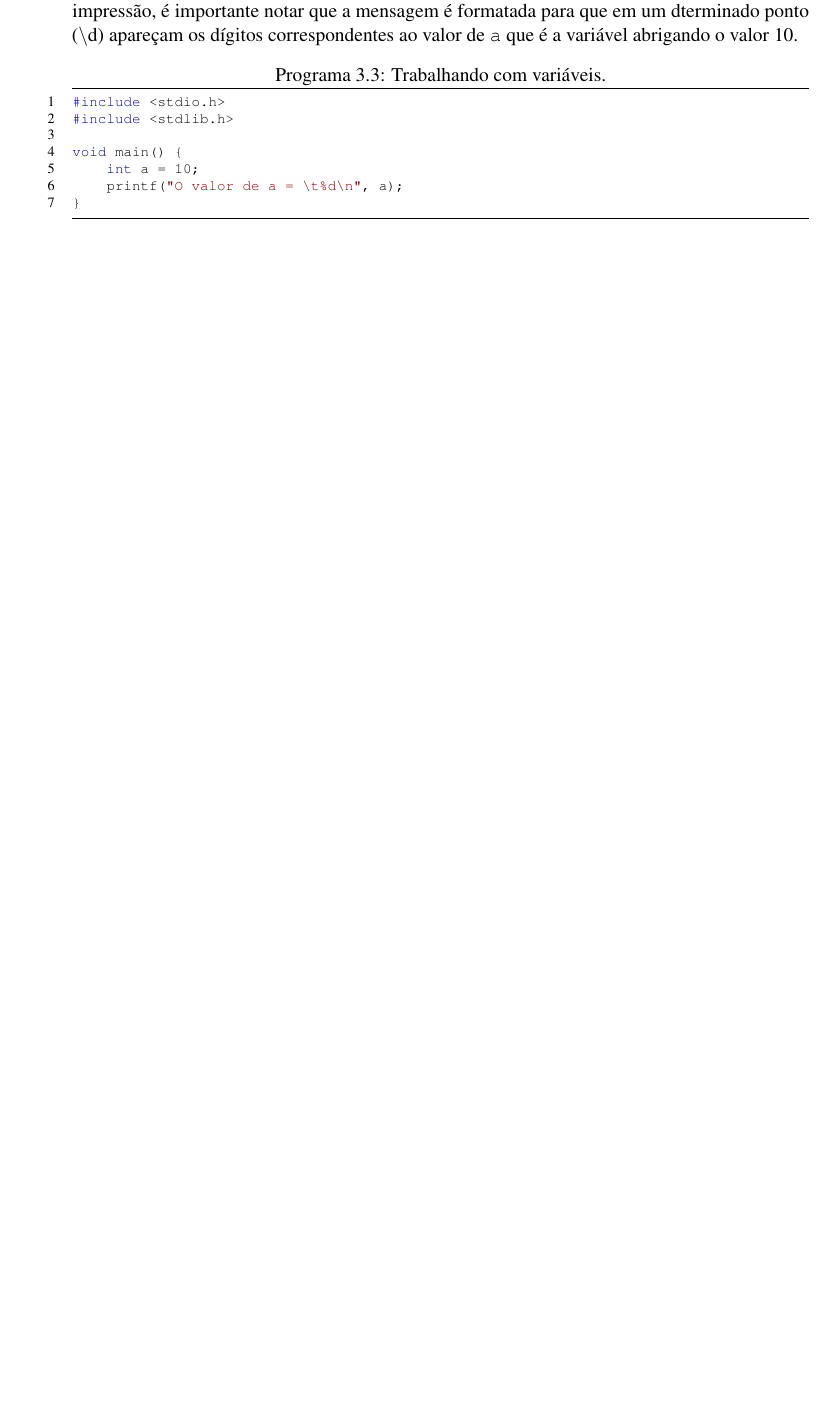
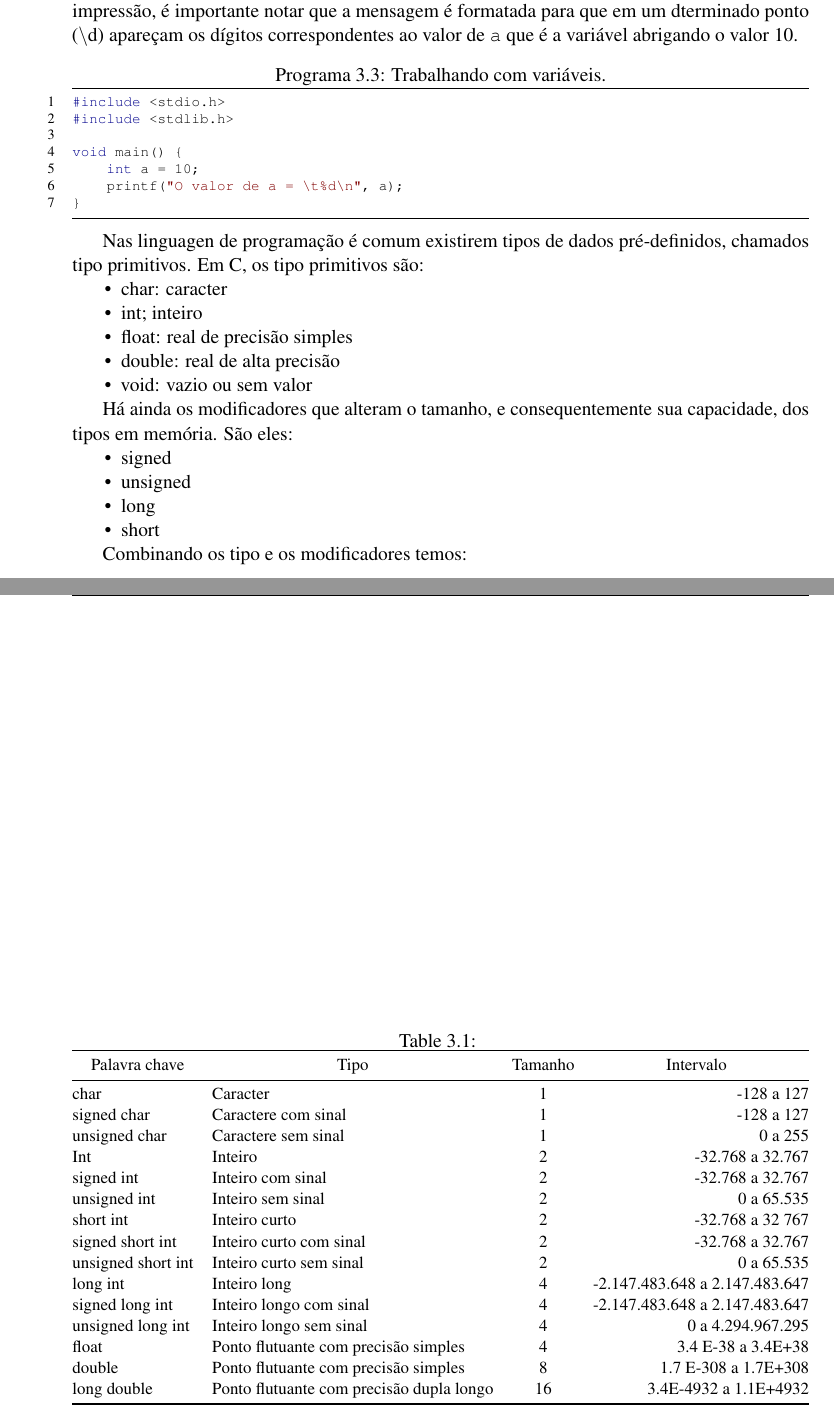
Before and after one commit to giiff/livro_algoritmos_e_estruturas_de_dados, a LaTeX book (livro_algoritmos_e_estruturas_de_dados.tex, which reads structure.tex): part of page 10 of 31 before the commit and two parts of pages 10 and 11 of 32 after it, the two joined at a grey line, cut so that both start at the same text, the shorter picture padded with empty space. Compiled offline with pdfLaTeX.

Commit message:
tipos e modificadores

```diff
--- a/livro_algoritmos_e_estruturas_de_dados.tex
+++ b/livro_algoritmos_e_estruturas_de_dados.tex
@@ -45,7 +45,7 @@
 \usepackage[
 colorinlistoftodos,
 prependcaption,
-color=green,
+%color=green,
 textsize=small,
 linecolor=red,
 backgroundcolor=lightGray,
@@ -77,14 +77,16 @@ bordercolor=black]{todonotes}
 	breaklines=true,                % break lines when it's needed
 	basicstyle=\ttfamily\scriptsize % font family and size (need package courier)
 }
-\renewcommand{\lstlistingname}{Programa}
+
 
 % Bibliography
 %\usepackage[backend=biber,style=authoryear,autocite=inline, citestyle=authoryear]{biblatex}
 \usepackage[style=abnt]{biblatex}
 \addbibresource{bibliography.bib} % BibTeX bibliography file
 \defbibheading{bibempty}{}
+
 \renewcommand*{\nameyeardelim}{\addcomma\space}
+\renewcommand{\lstlistingname}{Programa}
 
 \newcommand{\VER}[1]{\begingroup\color{red}#1\endgroup}
 \newcommand{\terminal}[1]{\todo[inline]{\ttfamily{#1}}}
@@ -281,6 +286,56 @@ O Programa~\ref{prog003} mostra um exemplo de variável representando o valor in
 Na impressão, é importante notar que a mensagem é formatada para que em um dterminado ponto ($\backslash$d) apareçam os dígitos correspondentes ao valor de \texttt{a} que é a variável abrigando o valor 10.
 
 \lstinputlisting[label={prog003},language=C, caption={Trabalhando com variáveis.}]{Code/Basics/prog003.c}
+
+Nas linguagen de programação é comum existirem tipos de dados pré-definidos, chamados tipo primitivos.
+Em C, os tipo primitivos são:
+
+\begin{itemize}
+	\item char: caracter
+	\item int; inteiro
+	\item float: real de precisão simples
+	\item double: real de alta precisão
+	\item void: vazio ou sem valor
+\end{itemize}
+
+Há ainda os modificadores que alteram o tamanho, e consequentemente sua capacidade, dos tipos em memória. São eles:
+
+\begin{itemize}
+	\item signed
+	\item unsigned
+	\item long
+	\item short
+\end{itemize}
+
+Combinando os tipo e os modificadores temos:
+
+\begin{table}[htb]
+	\centering
+	\caption{}
+	\label{tab:tipos_modificadores}
+	\resizebox{\textwidth}{!}{%
+		\begin{tabular}{@{}llcr@{}}
+			\toprule
+			\multicolumn{1}{c}{Palavra chave} & \multicolumn{1}{c}{Tipo}                 & Tamanho & \multicolumn{1}{c}{Intervalo}  \\ \midrule
+			char                              & Caracter                                 & 1       & -128 a 127                     \\
+			signed char                       & Caractere com sinal                      & 1       & -128 a 127                     \\
+			unsigned char                     & Caractere sem sinal                      & 1       & 0 a 255                        \\
+			Int                               & Inteiro                                  & 2       & -32.768 a 32.767               \\
+			signed int                        & Inteiro com sinal                        & 2       & -32.768 a 32.767               \\
+			unsigned int                      & Inteiro sem sinal                        & 2       & 0 a 65.535                     \\
+			short int                         & Inteiro curto                            & 2       & -32.768 a 32 767               \\
+			signed short int                  & Inteiro curto com sinal                  & 2       & -32.768 a 32.767               \\
+			unsigned short int                & Inteiro curto sem sinal                  & 2       & 0 a 65.535                     \\
+			long int                          & Inteiro long                             & 4       & -2.147.483.648 a 2.147.483.647 \\
+			signed long int                   & Inteiro longo com sinal                  & 4       & -2.147.483.648 a 2.147.483.647 \\
+			unsigned long int                 & Inteiro longo sem sinal                  & 4       & 0 a 4.294.967.295              \\
+			float                             & Ponto flutuante com precisão simples     & 4       & 3.4 E-38 a 3.4E+38             \\
+			double                            & Ponto flutuante com precisão simples     & 8       & 1.7 E-308 a 1.7E+308           \\
+			long double                       & Ponto flutuante com precisão dupla longo & 16      & 3.4E-4932 a 1.1E+4932          \\ \bottomrule
+		\end{tabular}%
+	}
+\end{table}
+
 
 
 %----------------------------------------------------------------------------------------
--- a/structure.tex
+++ b/structure.tex
@@ -21,6 +21,10 @@
 %--------------------------------------
 \usepackage{eso-pic} % Required for specifying an image background in the title page
 %--------------------------------------
+
+\renewcommand\tablename{Tabela}
+
+
 
 %----------------------------------------------------------------------------------------
 %	MAIN TABLE OF CONTENTS
```
Also changed, not shown: Code/Basics/prog004.c (added, +8 -0 lines), Code/Basics/prog005.c (added, +7 -0 lines), Code/Basics/prog006.c (added, +11 -0 lines), Code/Basics/prog007.c (added, +8 -0 lines), Code/Basics/prog008.c (added, +7 -0 lines), Code/Basics/prog009.c (added, +13 -0 lines), Pictures/google.jpg (added), Pictures/scopus.png (added), livro_algoritmos_e_estruturas_de_dados.tex (13 more changed lines), structure.tex (16 more changed lines), 1 other file.
